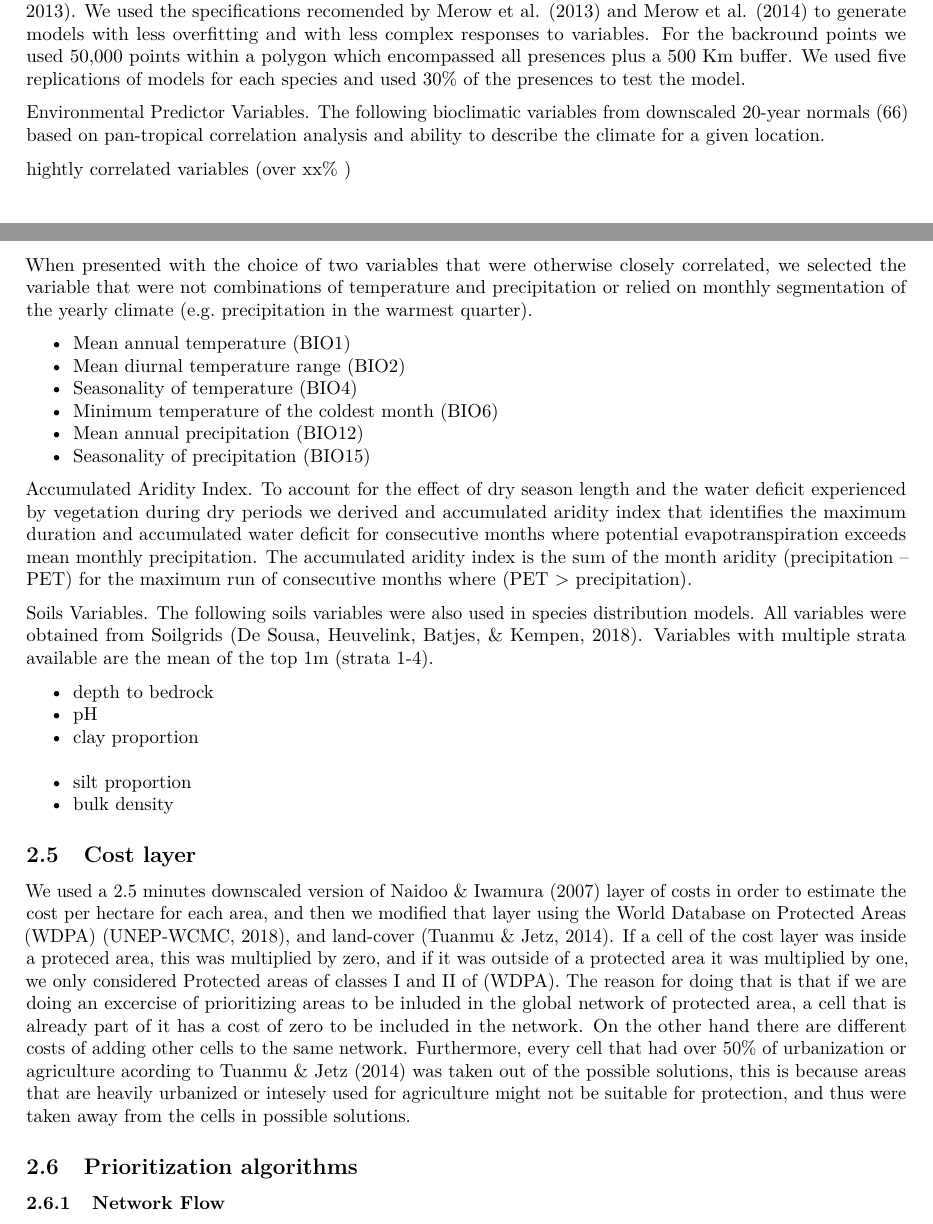
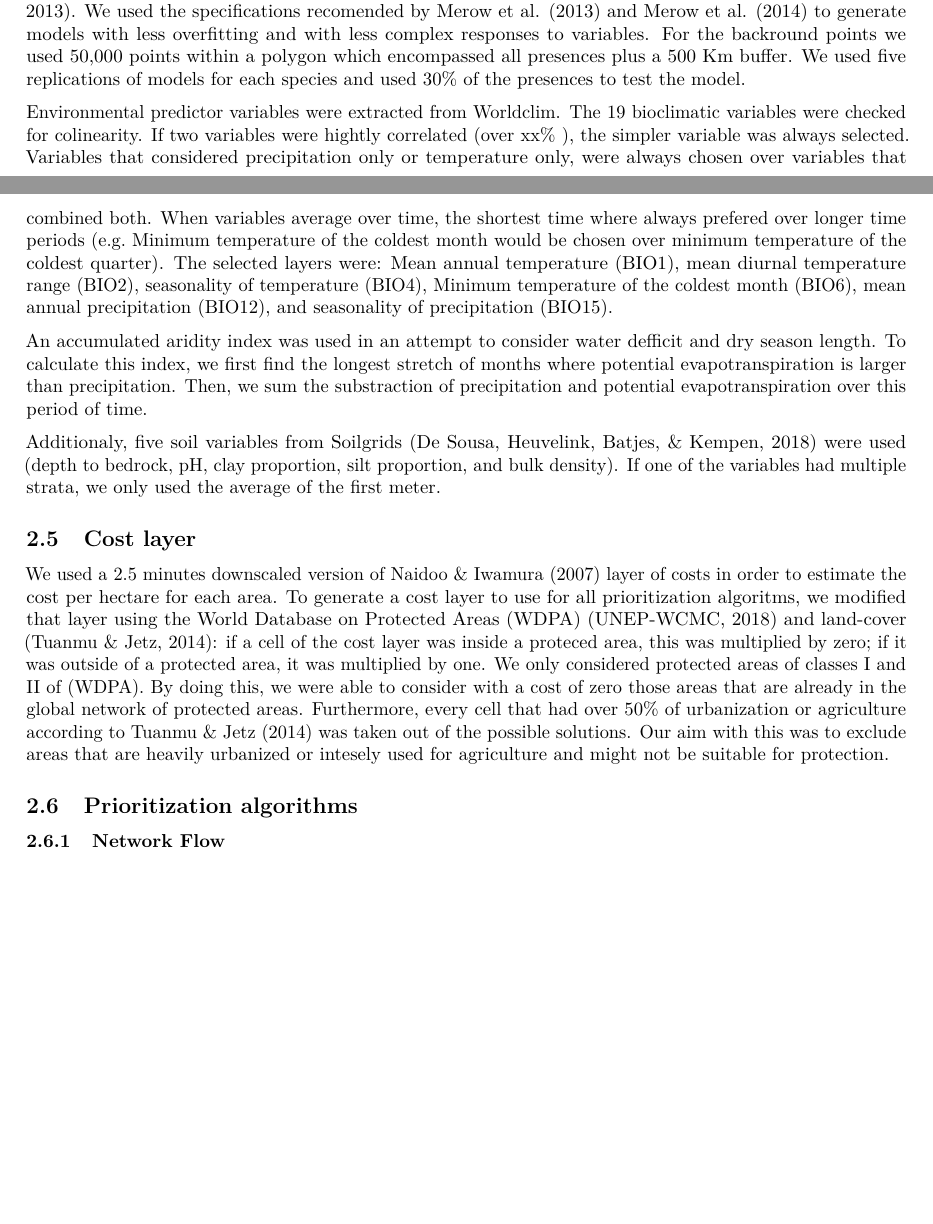
Before and after one commit to derek-corcoran-barrios/NetworkFlowPaper, an R Markdown document (NFPaper.Rmd): two parts of pages 3 and 4 of 17, joined at a grey line, cut so that both start at the same text, the shorter picture padded with empty space. The pictures show the output file NFPaper.pdf that the author committed with the source.

Commit message:
Fixed cost layer

```diff
--- a/NFPaper.Rmd
+++ b/NFPaper.Rmd
@@ -98,32 +98,16 @@ Vertebrates ocurrences were extracted form GBIF, Vertnet, and Global Restricted
 The Dismo Package [@Hijmans_Dismo] was used to generate Species Distribution Models with the Maxent algorithm [@phillips2006maximum; @merow2013practical]. We used the specifications recomended by @merow2013practical and @merow2014we to generate models with less overfitting and with less complex responses to variables.
 For the backround points we used 50,000 points within a polygon which encompassed all presences plus a 500 Km buffer. We used five replications of models for each species and used 30% of the presences to test the model.
 
-Environmental Predictor Variables. The following bioclimatic variables from downscaled 20-year normals (66) based on pan-tropical correlation analysis and ability to describe the climate for a given location.
+Environmental predictor variables were extracted from Worldclim. The 19 bioclimatic variables were checked for colinearity. If two variables were hightly correlated (over xx% ), the simpler variable was always selected. Variables that considered precipitation only or temperature only, were always chosen over variables that combined both. When variables average over time, the shortest time where always prefered over longer time periods (e.g. Minimum temperature of the coldest month would be chosen over minimum temperature of the coldest quarter). The selected layers were: Mean annual temperature (BIO1), mean diurnal temperature range (BIO2), seasonality of temperature (BIO4), Minimum temperature of the coldest month (BIO6), mean annual precipitation (BIO12), and seasonality of precipitation (BIO15).
 
-hightly correlated variables (over xx% )
+An accumulated aridity index was used in an attempt to consider water defficit and dry season length. To calculate this index, we first find the longest stretch of months where potential evapotranspiration is larger than precipitation. Then, we sum the substraction of precipitation and potential evapotranspiration over this period of time.
 
-When presented with the choice of two variables that were otherwise closely correlated, we selected the variable that were not combinations of temperature and precipitation or relied on monthly segmentation of the yearly climate (e.g. precipitation in the warmest quarter).
+Additionaly, five soil variables from Soilgrids [@de2018soilgrids] were used (depth to bedrock, pH, clay proportion, silt proportion, and bulk density). If one of the variables had multiple strata, we only used the average of the first meter.
 
-* Mean annual temperature (BIO1)
-* Mean diurnal temperature range (BIO2)
-* Seasonality of temperature (BIO4)
-* Minimum temperature of the coldest month (BIO6)
-* Mean annual precipitation (BIO12)
-* Seasonality of precipitation (BIO15)
-
-Accumulated Aridity Index. To account for the effect of dry season length and the water deficit experienced by vegetation during dry periods we derived and accumulated aridity index that identifies the maximum duration and accumulated water deficit for consecutive months where potential evapotranspiration exceeds mean monthly precipitation. The accumulated aridity index is the sum of the month aridity (precipitation – PET) for the maximum run of consecutive months where (PET > precipitation).
-
-Soils Variables. The following soils variables were also used in species distribution models.  All variables were obtained from Soilgrids [@de2018soilgrids].  Variables with multiple strata available are the mean of the top 1m (strata 1-4).
-
-* depth to bedrock
-* pH
-* clay proportion
-* silt proportion
-* bulk density
 
 ## Cost layer
 
-We used a 2.5 minutes downscaled version of @naidoo2007global layer of costs in order to estimate the cost per hectare for each area, and then we modified that layer using the World Database on Protected Areas (WDPA) [@unep2018ngs], and land-cover [@tuanmu2014global]. If a cell of the cost layer was inside a proteced area, this was multiplied by zero, and if it was outside of a protected area it was multiplied by one, we only considered Protected areas of classes I and II of (WDPA). The reason for doing that is that if we are doing an excercise of prioritizing areas to be inluded in the global network of protected area, a cell that is already part of it has a cost of zero to be included in the network. On the other hand there are different costs of adding other cells to the same network. Furthermore, every cell that had over 50% of urbanization or agriculture acording to @tuanmu2014global was taken out of the possible solutions, this is because areas that are heavily urbanized or intesely used for agriculture might not be suitable for protection, and thus were taken away from the cells in possible solutions.
+We used a 2.5 minutes downscaled version of @naidoo2007global layer of costs in order to estimate the cost per hectare for each area. To generate a cost layer to use for all prioritization algoritms, we modified that layer using the World Database on Protected Areas (WDPA) [@unep2018ngs] and land-cover [@tuanmu2014global]: if a cell of the cost layer was inside a proteced area, this was multiplied by zero; if it was outside of a protected area, it was multiplied by one. We only considered protected areas of classes I and II of (WDPA). By doing this, we were able to consider with a cost of zero those areas that are already in the global network of protected areas. Furthermore, every cell that had over 50% of urbanization or agriculture according to @tuanmu2014global was taken out of the possible solutions. Our aim with this was to exclude areas that are heavily urbanized or intesely used for agriculture and might not be suitable for protection.
 
 ## Prioritization algorithms
 
```
Also changed, not shown: NFPaper.pdf, NFPaper.tex, NFPaper_files/figure-latex/Boxplot-1.pdf.
